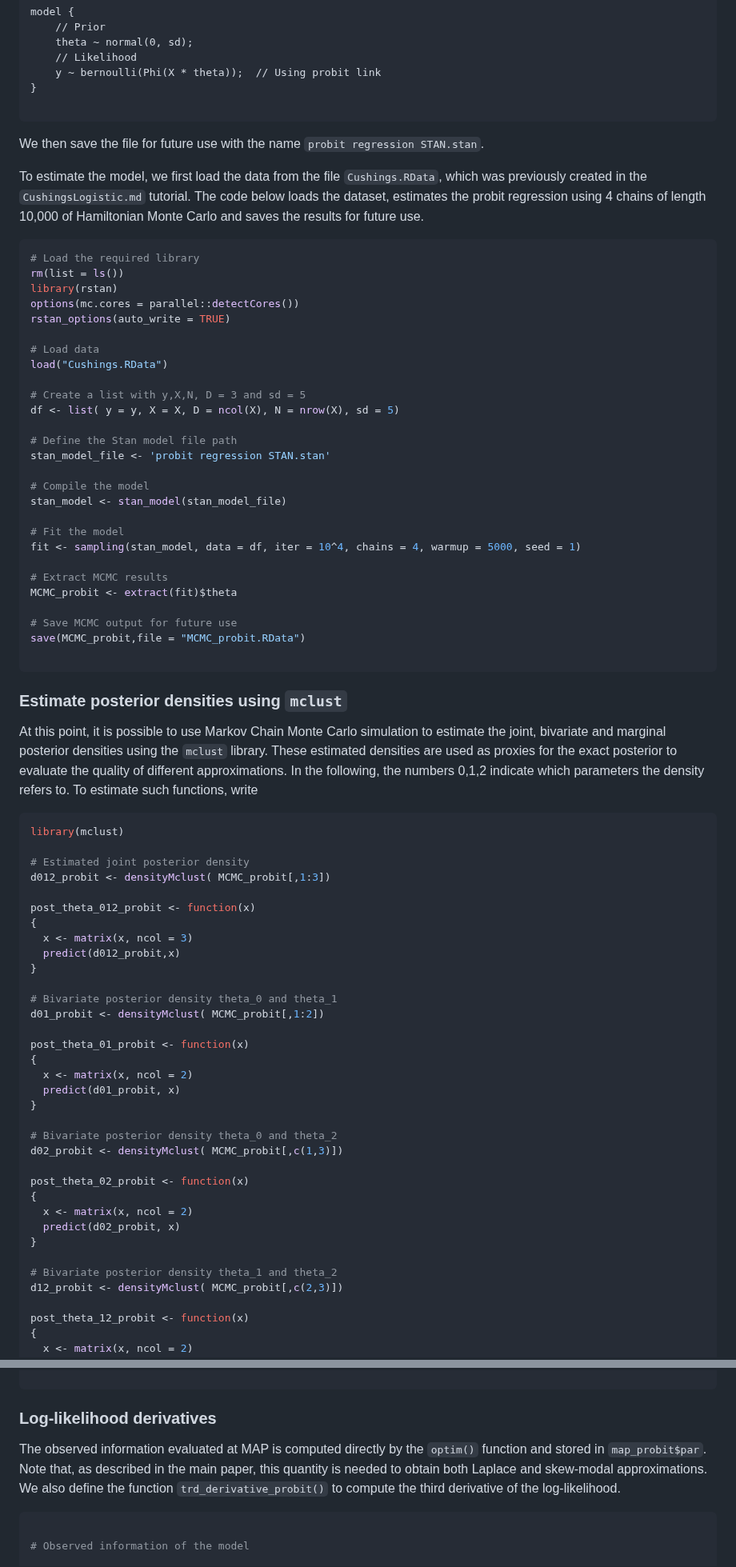
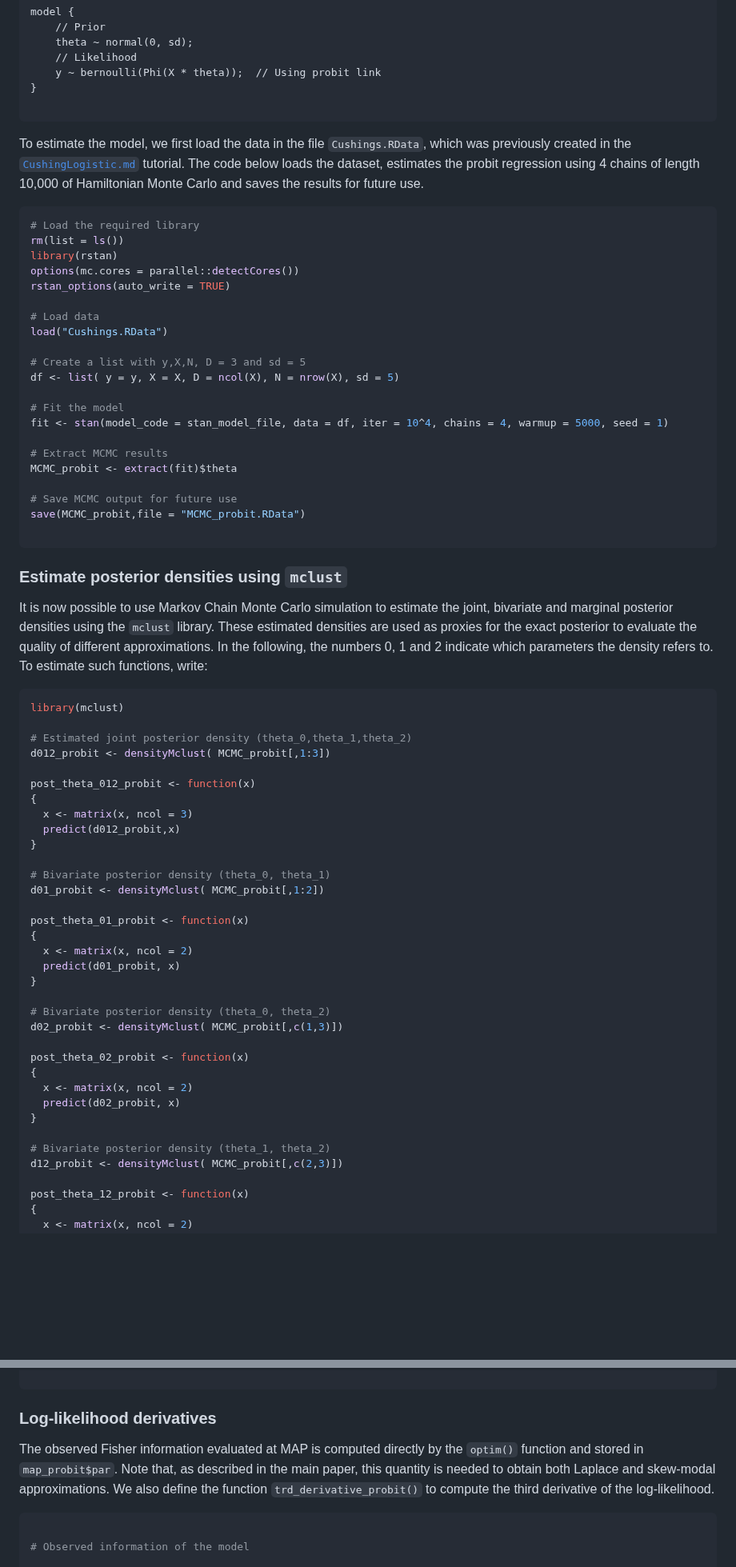
Before and after one commit to Francesco16p/SMA, a Markdown page: CushingProbit.md, 2 parts joined by grey strips. Shown at 80% size. GitHub-like rendering; blank space fills up the shorter version.

````diff
--- a/CushingProbit.md
+++ b/CushingProbit.md
@@ -36,9 +31,8 @@ model {
 }
 
 ```
-We then save the file for future use with the name `probit regression STAN.stan`.
 
-To estimate the model, we first load the data from the file `Cushings.RData`, which was previously created in the `CushingsLogistic.md` tutorial. The code below loads the dataset, estimates the probit regression using 4 chains of length 10,000 of Hamiltonian Monte Carlo and saves the results for future use.
+To estimate the model, we first load the data in the file `Cushings.RData`, which was previously created in the [`CushingLogistic.md`](https://github.com/Francesco16p/SMA/blob/main/CushingLogistic.md) tutorial. The code below loads the dataset, estimates the probit regression using 4 chains of length 10,000 of Hamiltonian Monte Carlo and saves the results for future use.
 
 ```r
 # Load the required library
@@ -53,14 +47,8 @@ load("Cushings.RData")
 # Create a list with y,X,N, D = 3 and sd = 5
 df <- list( y = y, X = X, D = ncol(X), N = nrow(X), sd = 5)
 
-# Define the Stan model file path
-stan_model_file <- 'probit regression STAN.stan'
-
-# Compile the model
-stan_model <- stan_model(stan_model_file)
-
 # Fit the model
-fit <- sampling(stan_model, data = df, iter = 10^4, chains = 4, warmup = 5000, seed = 1)
+fit <- stan(model_code = stan_model_file, data = df, iter = 10^4, chains = 4, warmup = 5000, seed = 1)
 
 # Extract MCMC results
 MCMC_probit <- extract(fit)$theta
@@ -72,12 +60,12 @@ save(MCMC_probit,file = "MCMC_probit.RData")
 
 ### Estimate posterior densities using `mclust`
 
-At this point, it is possible to use Markov Chain Monte Carlo simulation to estimate the joint, bivariate and marginal posterior densities using the `mclust` library. These estimated densities are used as proxies for the exact posterior to evaluate the quality of different approximations. In the following, the numbers 0,1,2 indicate which parameters the density refers to. To estimate such functions, write
+It is now possible to use Markov Chain Monte Carlo simulation to estimate the joint, bivariate and marginal posterior densities using the `mclust` library. These estimated densities are used as proxies for the exact posterior to evaluate the quality of different approximations. In the following, the numbers 0, 1 and 2 indicate which parameters the density refers to. To estimate such functions, write:
 
 ```r
 library(mclust)
 
-# Estimated joint posterior density
+# Estimated joint posterior density (theta_0,theta_1,theta_2)
 d012_probit <- densityMclust( MCMC_probit[,1:3])
 
 post_theta_012_probit <- function(x)
@@ -86,7 +74,7 @@ post_theta_012_probit <- function(x)
   predict(d012_probit,x)
 }
 
-# Bivariate posterior density theta_0 and theta_1
+# Bivariate posterior density (theta_0, theta_1)
 d01_probit <- densityMclust( MCMC_probit[,1:2])
 
 post_theta_01_probit <- function(x)
@@ -95,7 +83,7 @@ post_theta_01_probit <- function(x)
   predict(d01_probit, x)
 }
 
-# Bivariate posterior density theta_0 and theta_2
+# Bivariate posterior density (theta_0, theta_2)
 d02_probit <- densityMclust( MCMC_probit[,c(1,3)])
 
 post_theta_02_probit <- function(x)
@@ -104,7 +92,7 @@ post_theta_02_probit <- function(x)
   predict(d02_probit, x)
 }
 
-# Bivariate posterior density theta_1 and theta_2
+# Bivariate posterior density (theta_1, theta_2)
 d12_probit <- densityMclust( MCMC_probit[,c(2,3)])
 
 post_theta_12_probit <- function(x)
@@ -191,7 +181,7 @@ map_probit <- optim(rep(0,d), function(k) -log_post_probit(k),method ="BFGS", he
 
 ### Log-likelihood derivatives
 
-The observed information evaluated at MAP is computed directly by the `optim()` function and stored in `map_probit$par`. Note that, as described in the main paper, this quantity is needed to obtain both Laplace and skew-modal approximations. We also define the function `trd_derivative_probit()` to compute the third derivative of the log-likelihood.
+The observed Fisher information evaluated at MAP is computed directly by the `optim()` function and stored in `map_probit$par`. Note that, as described in the main paper, this quantity is needed to obtain both Laplace and skew-modal approximations. We also define the function `trd_derivative_probit()` to compute the third derivative of the log-likelihood.
 
 ```r
 
````
Also changed, not shown: other parts of CushingProbit.md (+15 -18 lines).
